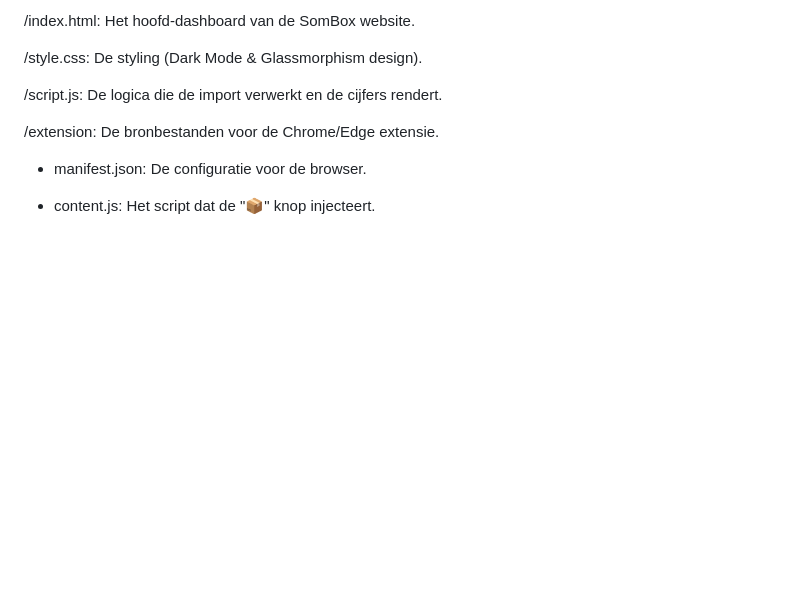
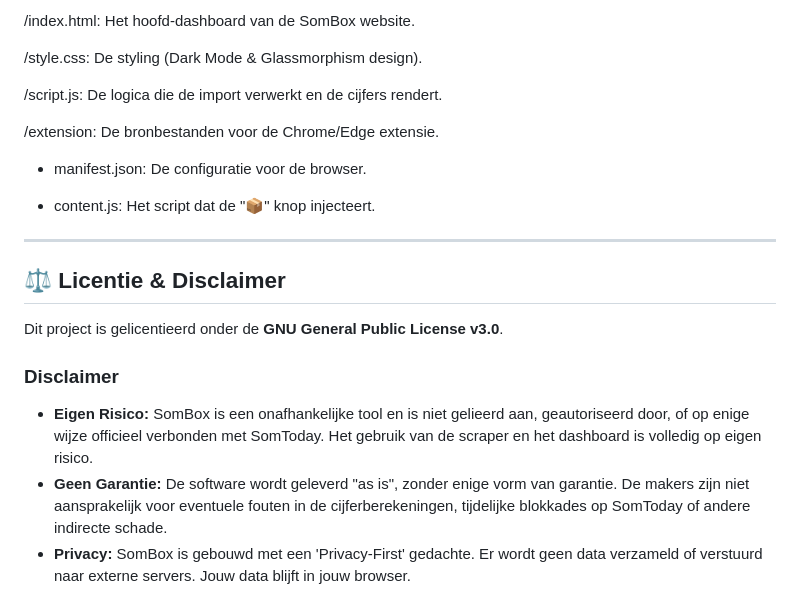
Before and after one commit to Sn0wwFox/SomBox, a Markdown page: README.md, the part around the change. Rendered like a GitHub page; blank space fills up the shorter version.

```diff
--- a/README.md
+++ b/README.md
@@ -151,3 +151,15 @@ Voorkomt spoilers: Om de data te vinden moet de scraper naar het cijfer tablad.
 - manifest.json: De configuratie voor de browser.
 
 - content.js: Het script dat de "📦" knop injecteert.
+
+
+---
+
+## ⚖️ Licentie & Disclaimer
+
+Dit project is gelicentieerd onder de **GNU General Public License v3.0**.
+
+### Disclaimer
+* **Eigen Risico:** SomBox is een onafhankelijke tool en is niet gelieerd aan, geautoriseerd door, of op enige wijze officieel verbonden met SomToday. Het gebruik van de scraper en het dashboard is volledig op eigen risico.
+* **Geen Garantie:** De software wordt geleverd "as is", zonder enige vorm van garantie. De makers zijn niet aansprakelijk voor eventuele fouten in de cijferberekeningen, tijdelijke blokkades op SomToday of andere indirecte schade.
+* **Privacy:** SomBox is gebouwd met een 'Privacy-First' gedachte. Er wordt geen data verzameld of verstuurd naar externe servers. Jouw data blijft in jouw browser.
```
